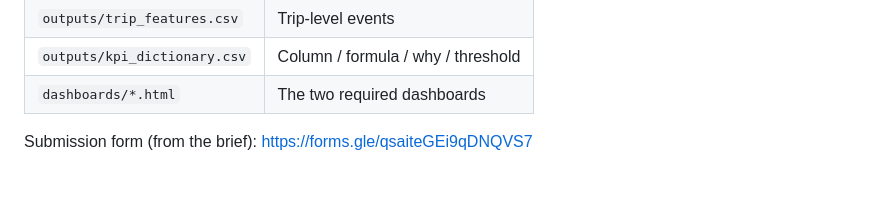
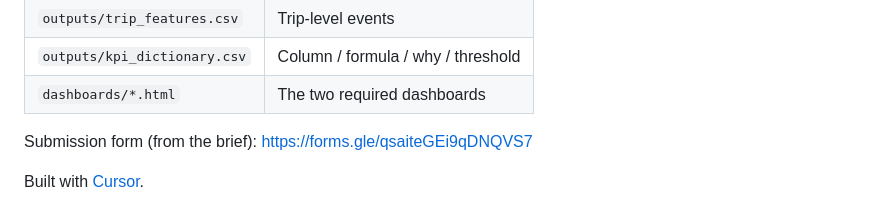
Before and after one commit to nishakumari26/VexarDrive-Fleet-Intern-Assignment, a Markdown page: README.md, the part around the change. GitHub-like rendering; blank space fills up the shorter version.

Commit message:
Credit Cursor as a repository contributor.
Co-authored-by: Cursor <cursoragent@cursor.com>

```diff
--- a/README.md
+++ b/README.md
@@ -175,3 +175,5 @@ Do not invent: fuel, idling cost, engine temperature, brake-pad wear, crash prob
 | `dashboards/*.html` | The two required dashboards |
 
 Submission form (from the brief): https://forms.gle/qsaiteGEi9qDNQVS7
+
+Built with [Cursor](https://cursor.com).
```
